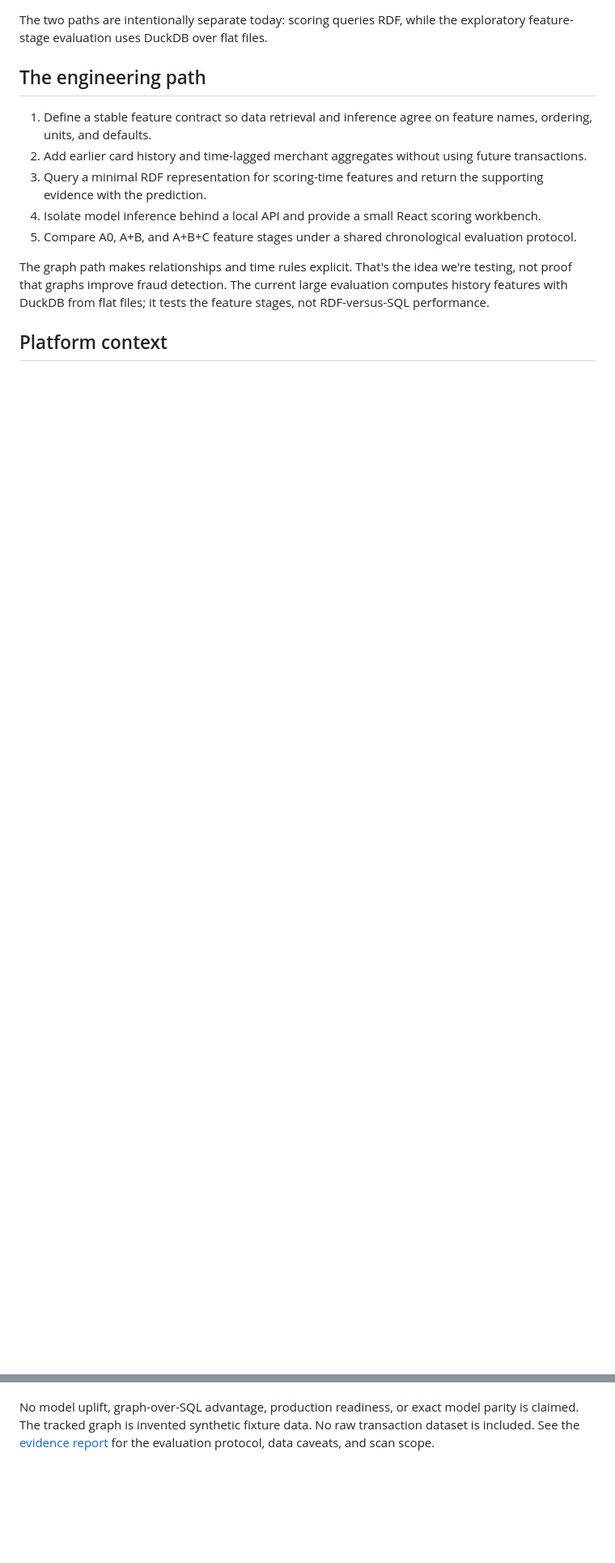
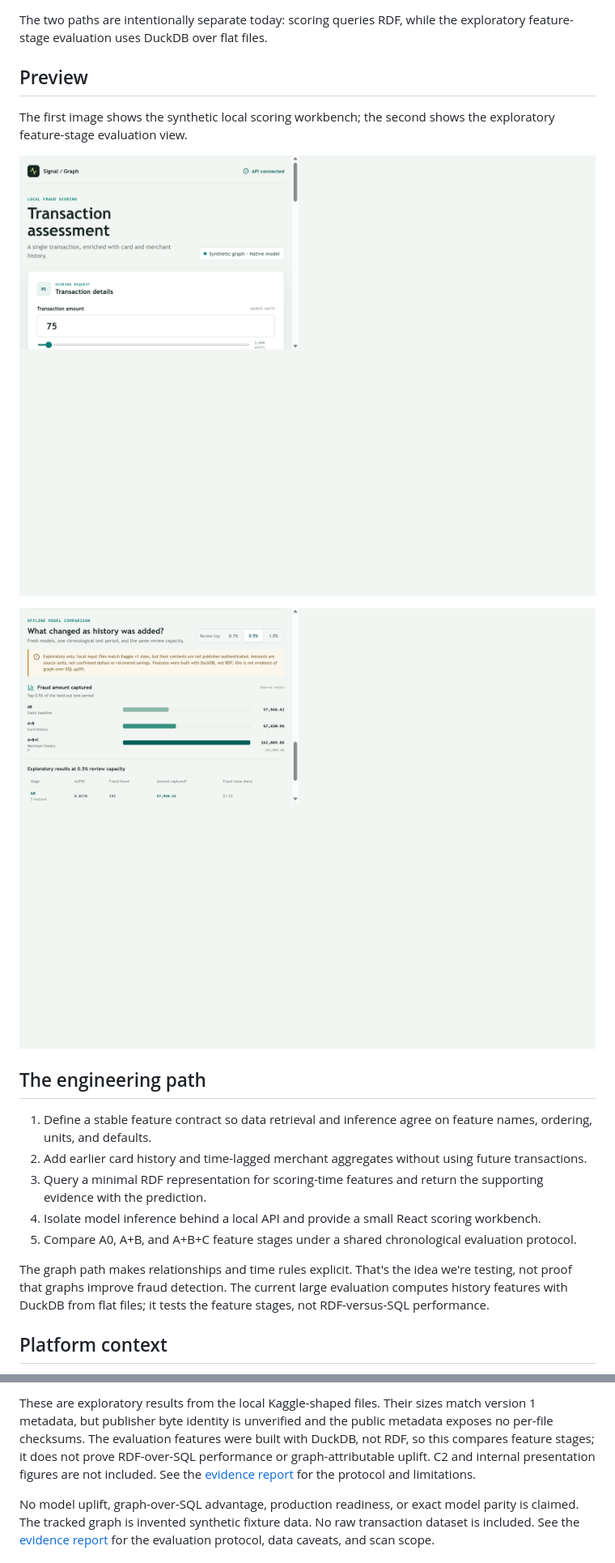
Before and after one commit to M-Saeidi/graph-fraud-detection, a Markdown page: README.md, 2 parts joined by grey strips. Shown at 81% size. Rendered like a GitHub page; pictures changed too: docs/evaluation-preview.png (added), docs/workbench-preview.png (added); blank space fills up the shorter version.

Commit message:
Add fraud scoring evaluation and UI

```diff
--- a/README.md
+++ b/README.md
@@ -32,6 +39,15 @@ flowchart LR
 
 The two paths are intentionally separate today: scoring queries RDF, while the
 exploratory feature-stage evaluation uses DuckDB over flat files.
+
+## Preview
+
+The first image shows the synthetic local scoring workbench; the second shows
+the exploratory feature-stage evaluation view.
+
+![Transaction scoring workbench using synthetic graph data](docs/workbench-preview.png)
+
+![Exploratory A0, A+B, and A+B+C results with source-unit capture](docs/evaluation-preview.png)
 
 ## The engineering path
 
@@ -86,3 +163,10 @@ local demonstration, not production-equivalent scoring.
+These are exploratory results from the local Kaggle-shaped files. Their sizes
+match version 1 metadata, but publisher byte identity is unverified and the
+public metadata exposes no per-file checksums. The evaluation features were
+built with DuckDB, not RDF, so this compares feature stages; it does not prove
+RDF-over-SQL performance or graph-attributable uplift. C2 and internal
+presentation figures are not included. See the [evidence report](FastAPI/SCORE_EVIDENCE_INSPECTION.md)
+for the protocol and limitations.
 
 No model uplift, graph-over-SQL advantage, production readiness, or exact model
 parity is claimed. The tracked graph is invented synthetic fixture data. No raw
```
Also changed, not shown: other parts of README.md (+78 -10 lines), FastAPI/SCORE_EVIDENCE_INSPECTION.md (+12 -7 lines), PROJECT_STORY.md (+18 -10 lines), 3 other files.
